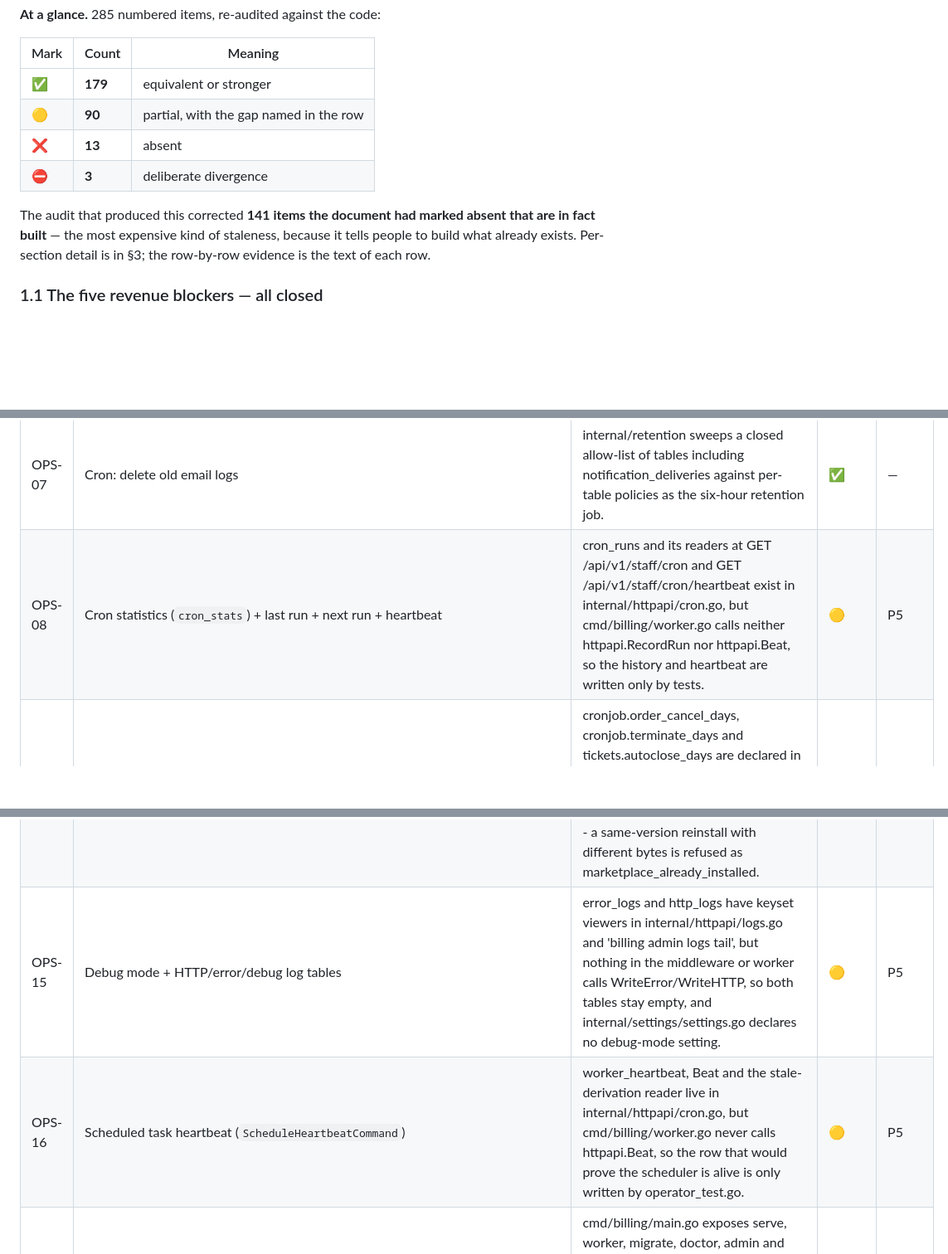
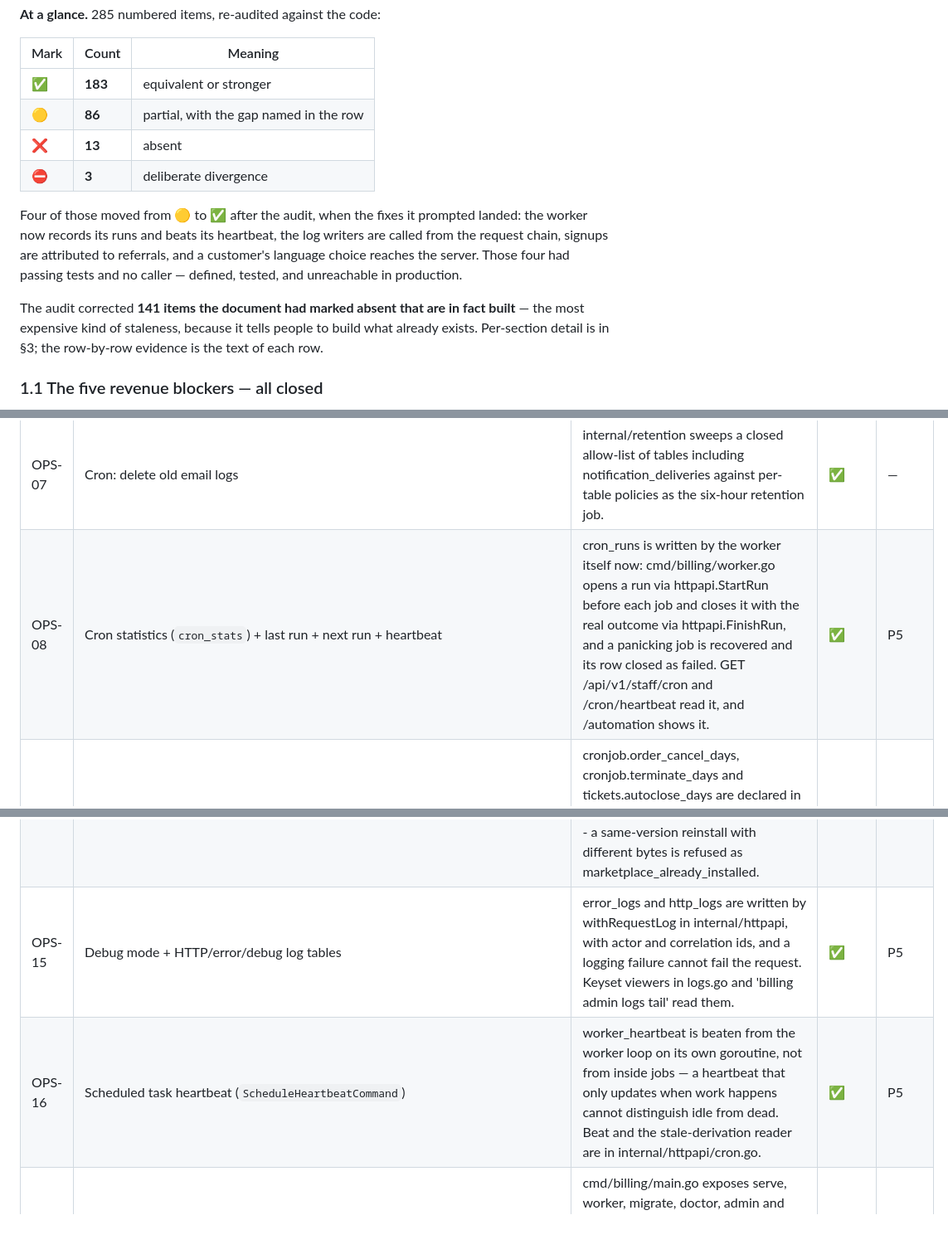
Before and after one commit to catalystctl/catalyst-billing, a Markdown page: docs/paymenter-parity.md, 3 parts joined by grey strips. Shown at 83% size. Rendered like a GitHub page; blank space fills up the shorter version.

Commit message:
five rows move because the audit's findings were fixed, not argued away
OPS-08, OPS-15, OPS-16 and GRW-02 were marked partial because the audit found the code defined and
never called. The fixes landed, so the rows now say built and name the caller — the worker opens a
run per job, the middleware writes the logs, handleRegister passes the referral cookie into the
transaction.

I18N-01 stays partial on purpose: the per-user locale is stored server-side now, but two seeded
locales against Paymenter's twenty-four is a breadth gap, and a row that reads "built" for two
locales would be a lie of a different kind.

183 done, 86 partial, 13 absent, 3 deliberate. The absent list is five gateways and eight specific
things, which is a to-do list rather than a fog.

```diff
--- a/docs/paymenter-parity.md
+++ b/docs/paymenter-parity.md
@@ -108,13 +108,17 @@ locales where it ships twenty-four.
 
 | Mark | Count | Meaning |
 |---|---|---|
-| ✅ | **179** | equivalent or stronger |
-| 🟡 | **90** | partial, with the gap named in the row |
+| ✅ | **183** | equivalent or stronger |
+| 🟡 | **86** | partial, with the gap named in the row |
 | ❌ | **13** | absent |
 | ⛔ | **3** | deliberate divergence |
 
-The audit that produced this corrected **141 items the document had marked absent that are in fact
-built** — the most expensive kind of staleness, because it tells people to build what already
+Four of those moved from 🟡 to ✅ after the audit, when the fixes it prompted landed: the worker now
+records its runs and beats its heartbeat, the log writers are called from the request chain, signups
+are attributed to referrals, and a customer's language choice reaches the server. Those four had
+passing tests and no caller — defined, tested, and unreachable in production.
+
+The audit corrected **141 items the document had marked absent that are in fact built** — the most expensive kind of staleness, because it tells people to build what already
 exists. Per-section detail is in §3; the row-by-row evidence is the text of each row.
 
 ### 1.1 The five revenue blockers — all closed
@@ -671,15 +675,15 @@ Source: `routes/console.php`, `app/Console/Commands/*`, `app/Admin/Pages/*`,
 | OPS-05 | Cron: terminate after N days suspended | internal/lifecycle/terminate.go TerminateSuspended reads cronjob.terminate_days, refuses a service under an active hold or with nothing owed, and enqueues a terminate operation through the provisioning queue instead of writing services.status. | ✅ | P2 |
 | OPS-06 | Cron: close stale tickets | tickets.CloseStale is the ticket-autoclose job in cmd/billing/jobs.go, running every six hours against the tickets.autoclose_days setting. | ✅ | P3 |
 | OPS-07 | Cron: delete old email logs | internal/retention sweeps a closed allow-list of tables including notification_deliveries against per-table policies as the six-hour retention job. | ✅ | — |
-| OPS-08 | Cron statistics (`cron_stats`) + last run + next run + heartbeat | cron_runs and its readers at GET /api/v1/staff/cron and GET /api/v1/staff/cron/heartbeat exist in internal/httpapi/cron.go, but cmd/billing/worker.go calls neither httpapi.RecordRun nor httpapi.Beat, so the history and heartbeat are written only by tests. | 🟡 | P5 |
+| OPS-08 | Cron statistics (`cron_stats`) + last run + next run + heartbeat | cron_runs is written by the worker itself now: cmd/billing/worker.go opens a run via httpapi.StartRun before each job and closes it with the real outcome via httpapi.FinishRun, and a panicking job is recovered and its row closed as failed. GET /api/v1/staff/cron and /cron/heartbeat read it, and /automation shows it. | ✅ | P5 |
 | OPS-09 | Settings-driven cron thresholds (invoice days, reminder days, cancel/suspend/terminate days) | cronjob.order_cancel_days, cronjob.terminate_days and tickets.autoclose_days are declared in internal/settings/settings.go and rendered by web/src/views/system-settings.ts, but the dunning ladder still runs the hard-coded dunning.DefaultPolicy() constants from cmd/billing/jobs.go. | 🟡 | P5 |
 | OPS-10 | WHMCS importer (CLI, batch, currencies/users/admins/categories/config options/products/tickets/orders/services/cancellations/invoices/items/payments) | internal/importer/profile.go whmcsProfile reads only clients, invoices, invoice_items, services and transactions, so tickets, products, orders, cancellations, admins and currencies from a WHMCS dump are not imported. | 🟡 | P6 |
 | OPS-11 | Paymenter importer | source=paymenter selects paymenterProfile in internal/importer/profile.go behind POST /api/v1/staff/imports, with a dry run by default, idempotency on the legacy id and per-row rejection codes. | ✅ | P6 |
 | OPS-12 | Update checker + self-update + extension updates | internal/updates/check.go performs the cached check and POST /api/v1/staff/updates/approval records the approved target version, while applying it stays a deploy step named in the response's apply.steps - a deliberate deployment-shape divergence rather than a missing button. | ✅ | P6 |
 | OPS-13 | Telemetry (opt-in, daily, anonymous) | internal/updates/telemetry.go builds an opt-in payload of fixed integer counts with a preview and a telemetry_sends history, but delivery only happens when an operator calls POST /api/v1/staff/updates/telemetry/send, as no daily job exists. | 🟡 | P6 |
 | OPS-14 | Extension marketplace client (list, install, upload, update) | internal/marketplace installs an indexed extension only after a SHA-256 match and serves the verified artifact, but there is no upload of a local extension and no in-place update - a same-version reinstall with different bytes is refused as marketplace_already_installed. | 🟡 | P6 |
-| OPS-15 | Debug mode + HTTP/error/debug log tables | error_logs and http_logs have keyset viewers in internal/httpapi/logs.go and 'billing admin logs tail', but nothing in the middleware or worker calls WriteError/WriteHTTP, so both tables stay empty, and internal/settings/settings.go declares no debug-mode setting. | 🟡 | P5 |
-| OPS-16 | Scheduled task heartbeat (`ScheduleHeartbeatCommand`) | worker_heartbeat, Beat and the stale-derivation reader live in internal/httpapi/cron.go, but cmd/billing/worker.go never calls httpapi.Beat, so the row that would prove the scheduler is alive is only written by operator_test.go. | 🟡 | P5 |
+| OPS-15 | Debug mode + HTTP/error/debug log tables | error_logs and http_logs are written by withRequestLog in internal/httpapi, with actor and correlation ids, and a logging failure cannot fail the request. Keyset viewers in logs.go and 'billing admin logs tail' read them. | ✅ | P5 |
+| OPS-16 | Scheduled task heartbeat (`ScheduleHeartbeatCommand`) | worker_heartbeat is beaten from the worker loop on its own goroutine, not from inside jobs — a heartbeat that only updates when work happens cannot distinguish idle from dead. Beat and the stale-derivation reader are in internal/httpapi/cron.go. | ✅ | P5 |
 | OPS-17 | `app:init`, `app:user:create`, `app:user:password-reset`, `app:settings:change`, `app:logs` CLI | cmd/billing/main.go exposes serve, worker, migrate, doctor, admin and version and cmd/billing/admin.go adds create-user, create-customer, issue-invoice, purge-test-data, setting set and logs tail, but there is no password-reset subcommand. | 🟡 | P5 |
 | OPS-18 | Health/readiness | /healthz is liveness with no database touch and /readyz pings the pool and counts pending migrations (internal/httpapi/server.go), backed by 'billing doctor' in cmd/billing/main.go which also starts each configured extension. | ✅ | — |
 | OPS-19 | Metrics | /metrics is registered in internal/httpapi/routes_core.go as a staff-only route and exposes Prometheus counters and uptime. | ✅ | — |
```
Also changed, not shown: other parts of docs/paymenter-parity.md (+2 -2 lines).
